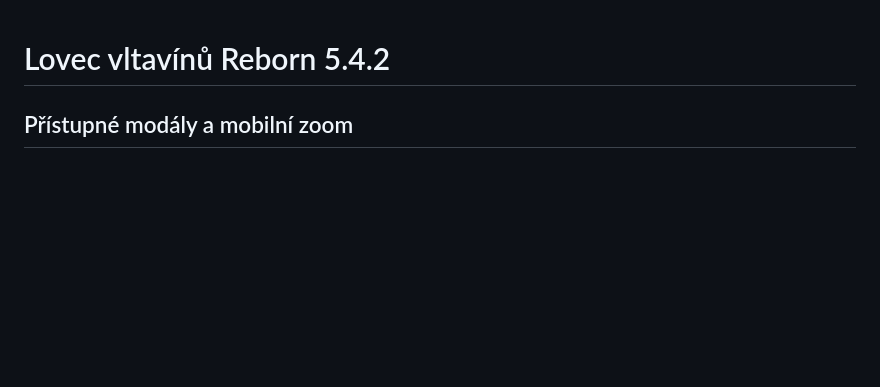
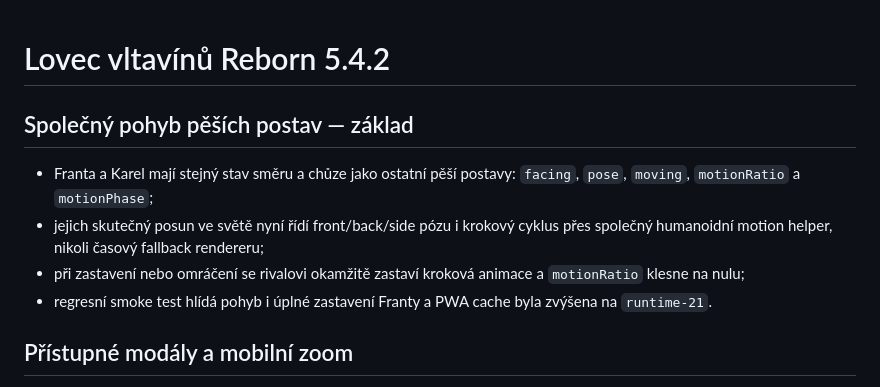
Before and after one commit to rajekroman/Staraverze, a Markdown page: CHANGELOG.md, the part around the change. Rendered like a GitHub page; blank space fills up the shorter version.

Commit message:
Document shared humanoid motion foundation

```diff
--- a/CHANGELOG.md
+++ b/CHANGELOG.md
@@ -1,4 +1,11 @@
 # Lovec vltavínů Reborn 5.4.2
+
+## Společný pohyb pěších postav — základ
+
+- Franta a Karel mají stejný stav směru a chůze jako ostatní pěší postavy: `facing`, `pose`, `moving`, `motionRatio` a `motionPhase`;
+- jejich skutečný posun ve světě nyní řídí front/back/side pózu i krokový cyklus přes společný humanoidní motion helper, nikoli časový fallback rendereru;
+- při zastavení nebo omráčení se rivalovi okamžitě zastaví kroková animace a `motionRatio` klesne na nulu;
+- regresní smoke test hlídá pohyb i úplné zastavení Franty a PWA cache byla zvýšena na `runtime-21`.
 
 ## Přístupné modály a mobilní zoom
 
```
